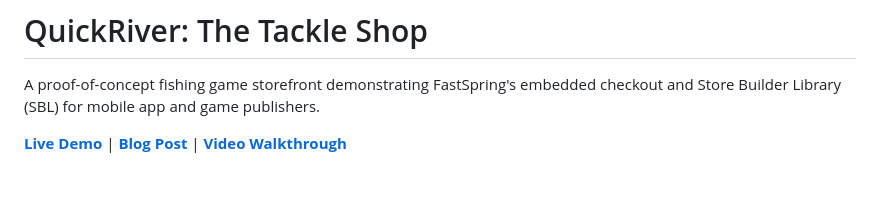
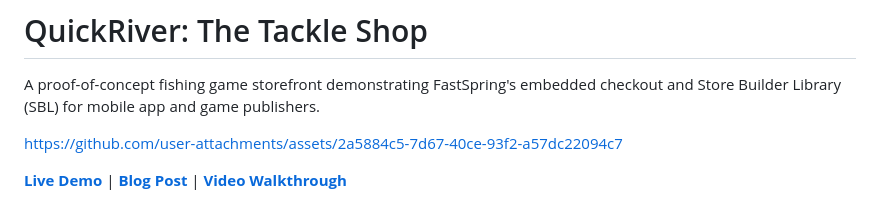
Before and after one commit to rkrevolution/quickriver, a Markdown page: README.md, the part around the change. Drawn GitHub-style; blank space fills up the shorter version.

Commit message:
Update README with GitHub assets link
Added a link to GitHub assets in the README.

```diff
--- a/README.md
+++ b/README.md
@@ -1,6 +1,8 @@
 # QuickRiver: The Tackle Shop
 
 A proof-of-concept fishing game storefront demonstrating FastSpring's embedded checkout and Store Builder Library (SBL) for mobile app and game publishers.
+
+https://github.com/user-attachments/assets/2a5884c5-7d67-40ce-93f2-a57dc22094c7
 
 **[Live Demo](https://rkrevolution.github.io/quickriver/)** | **[Blog Post](https://rkrevolution.github.io/quickriver/blogpost/)** | **[Video Walkthrough](https://www.youtube.com/watch?v=Z8PqM-4SsSY&t=77s)**
 
```
